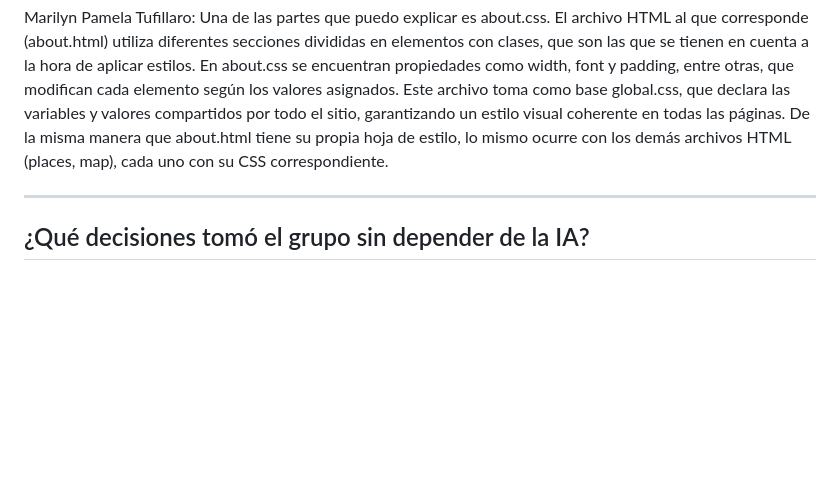
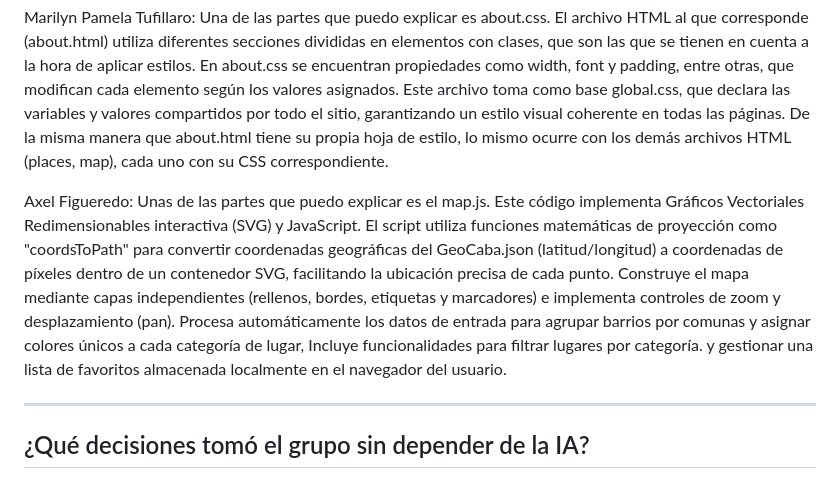
Before and after one commit to MariTufi505/tour-nocturno-Ciudad-BuenosAires, a Markdown page: IAInform.md, the part around the change. GitHub-like rendering; blank space fills up the shorter version.

Commit message:
Update IAInform.md
explanation of Axel's code

```diff
--- a/IAInform.md
+++ b/IAInform.md
@@ -52,6 +52,8 @@ Otro aprendizaje relevante fue que, en ocasiones, "menos es más": un prompt esp
 
 Marilyn Pamela Tufillaro: Una de las partes que puedo explicar es about.css. El archivo HTML al que corresponde (about.html) utiliza diferentes secciones divididas en elementos con clases, que son las que se tienen en cuenta a la hora de aplicar estilos. En about.css se encuentran propiedades como width, font y padding, entre otras, que modifican cada elemento según los valores asignados. Este archivo toma como base global.css, que declara las variables y valores compartidos por todo el sitio, garantizando un estilo visual coherente en todas las páginas. De la misma manera que about.html tiene su propia hoja de estilo, lo mismo ocurre con los demás archivos HTML (places, map), cada uno con su CSS correspondiente.
 
+Axel Figueredo: Unas de las partes que puedo explicar es el map.js. Este código implementa Gráficos Vectoriales Redimensionables interactiva (SVG) y JavaScript. El script utiliza funciones matemáticas de proyección como "coordsToPath" para convertir coordenadas geográficas del GeoCaba.json (latitud/longitud) a coordenadas de píxeles dentro de un contenedor SVG, facilitando la ubicación precisa de cada punto. Construye el mapa mediante capas independientes (rellenos, bordes, etiquetas y marcadores) e implementa controles de zoom y desplazamiento (pan). Procesa automáticamente los datos de entrada para agrupar barrios por comunas y asignar colores únicos a cada categoría de lugar, Incluye funcionalidades para filtrar lugares por categoría. y gestionar una lista de favoritos almacenada localmente en el navegador del usuario.
+
 ---
 
 ## ¿Qué decisiones tomó el grupo sin depender de la IA?
```
